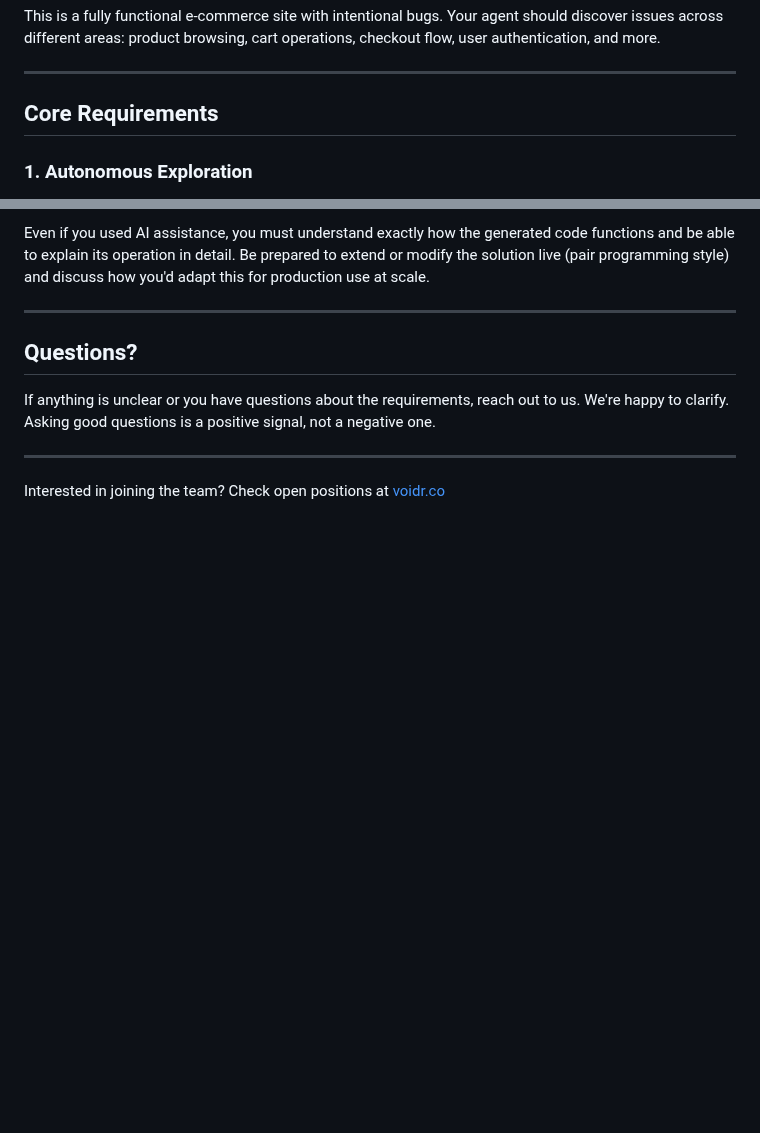
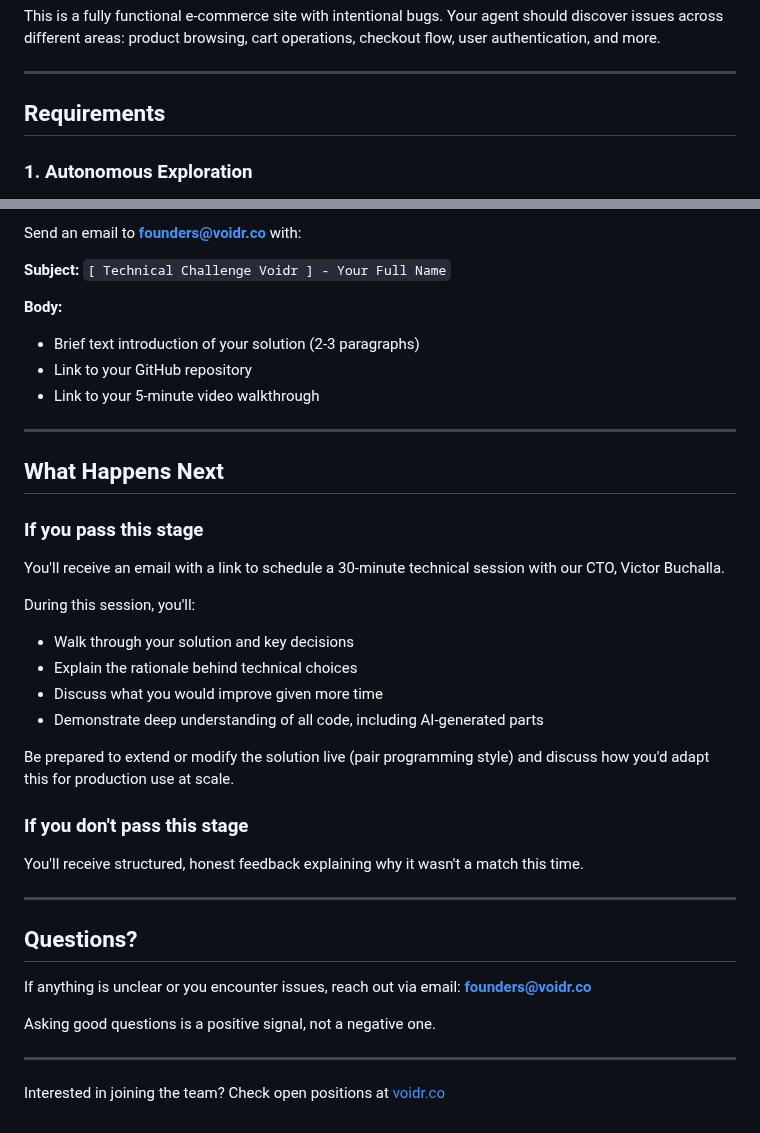
Before and after one commit to voidrco/technical-challenges, a Markdown page: software-engineer/README.md, 2 parts joined by grey strips. Drawn GitHub-style; blank space fills up the shorter version.

```diff
--- a/software-engineer/README.md
+++ b/software-engineer/README.md
@@ -28,7 +28,7 @@ This is a fully functional e-commerce site with intentional bugs. Your agent sho
 
 ---
 
-## Core Requirements
+## Requirements
 
 ### 1. Autonomous Exploration
 
@@ -166,11 +180,40 @@ During the presentation, you'll cover:
 
-Even if you used AI assistance, you must understand exactly how the generated code functions and be able to explain its operation in detail. Be prepared to extend or modify the solution live (pair programming style) and discuss how you'd adapt this for production use at scale.
+Send an email to **founders@voidr.co** with:
+
+**Subject:** `[ Technical Challenge Voidr ] - Your Full Name`
+
+**Body:**
+- Brief text introduction of your solution (2-3 paragraphs)
+- Link to your GitHub repository
+- Link to your 5-minute video walkthrough
+
+---
+
+## What Happens Next
+
+### If you pass this stage
+
+You'll receive an email with a link to schedule a 30-minute technical session with our CTO, Victor Buchalla.
+
+During this session, you'll:
+- Walk through your solution and key decisions
+- Explain the rationale behind technical choices
+- Discuss what you would improve given more time
+- Demonstrate deep understanding of all code, including AI-generated parts
+
+Be prepared to extend or modify the solution live (pair programming style) and discuss how you'd adapt this for production use at scale.
+
+### If you don't pass this stage
+
+You'll receive structured, honest feedback explaining why it wasn't a match this time.
 
 ---
 
 ## Questions?
 
-If anything is unclear or you have questions about the requirements, reach out to us. We're happy to clarify. Asking good questions is a positive signal, not a negative one.
+If anything is unclear or you encounter issues, reach out via email: **founders@voidr.co**
+
+Asking good questions is a positive signal, not a negative one.
 
 ---
 
```
Also changed, not shown: other parts of software-engineer/README.md (+57 -43 lines), sdet/README.md (+87 -97 lines).
